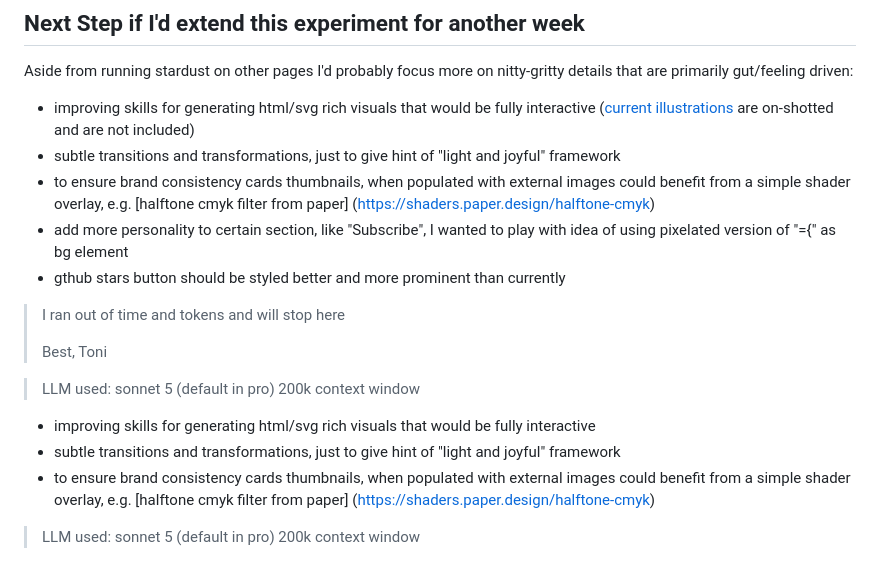
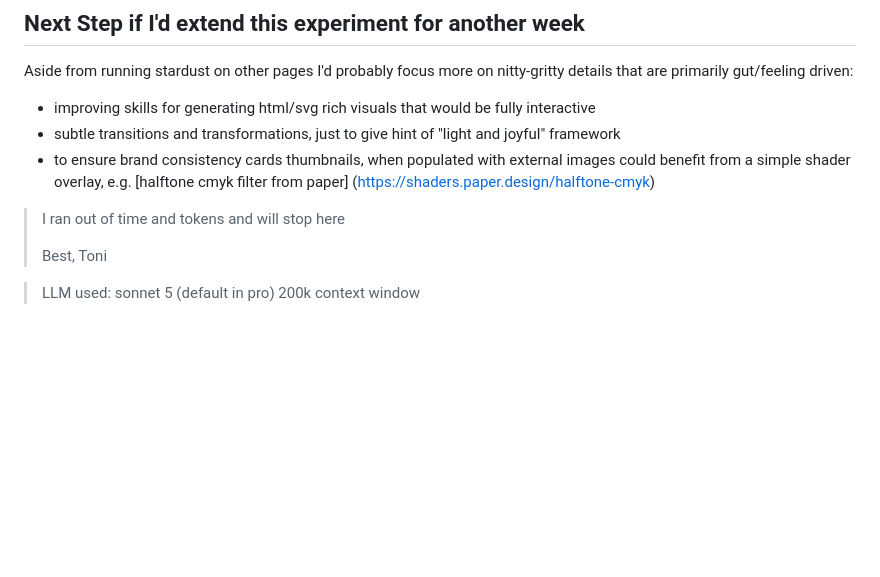
Before and after one commit to tonilijic/Stardust, a Markdown page: README.md, the part around one of its changes. GitHub-like rendering; blank space fills up the shorter version.

```diff
--- a/README.md
+++ b/README.md
@@ -61,11 +61,10 @@ All overrides are mentioned in [Override.md](plans/Override.md) file.
 
 Aside from running stardust on other pages I'd probably focus more on nitty-gritty details that are primarily gut/feeling driven:
 
-- improving skills for generating html/svg rich visuals that would be fully interactive ([current illustrations](gen_illustrations/) are on-shotted and are not included)
+- improving skills for generating html/svg rich visuals that would be fully interactive
 - subtle transitions and transformations, just to give hint of "light and joyful" framework
 - to ensure brand consistency cards thumbnails, when populated with external images could benefit from a simple shader overlay, e.g. [halftone cmyk filter from paper] (https://shaders.paper.design/halftone-cmyk)
-- add more personality to certain section, like "Subscribe", I wanted to play with idea of using pixelated version of "={" as bg element
-- gthub stars button should be styled better and more prominent than currently
+
 
 > I ran out of time and tokens and will stop here
 >
@@ -73,9 +72,3 @@ Aside from running stardust on other pages I'd probably focus more on nitty-grit
 > Toni
 
 > LLM used: sonnet 5 (default in pro) 200k context window
-
-- improving skills for generating html/svg rich visuals that would be fully interactive
-- subtle transitions and transformations, just to give hint of "light and joyful" framework
-- to ensure brand consistency cards thumbnails, when populated with external images could benefit from a simple shader overlay, e.g. [halftone cmyk filter from paper] (https://shaders.paper.design/halftone-cmyk)
-
-> LLM used: sonnet 5 (default in pro) 200k context window
```
Also changed, not shown: other parts of README.md (+3 -3 lines).
